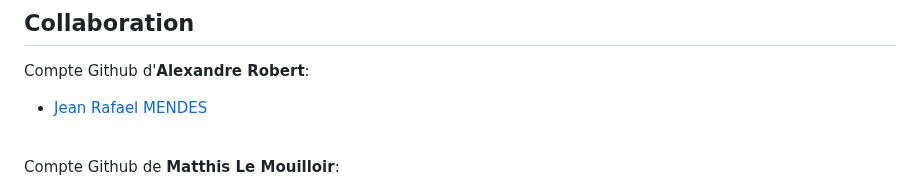
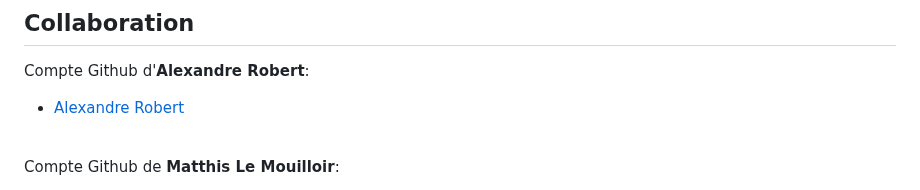
Before and after one commit to kitaah/Bordeaux_Meteo, a Markdown page: README.md, the part around one of its changes. Drawn GitHub-style.

Commit message:
Mise à jour du README.md

```diff
--- a/README.md
+++ b/README.md
@@ -24,6 +24,6 @@ Dans le cadre de la formation de développeur informatique que je réalise actue
 ## Collaboration
 
 Compte Github d'**Alexandre Robert**:
-- [Jean Rafael MENDES](https://github.com/beezy97)<br><br>
+- [Alexandre Robert](https://github.com/beezy97)<br><br>
 
 Compte Github de **Matthis Le Mouilloir**:
```
Also changed, not shown: other parts of README.md (+2 -2 lines).
